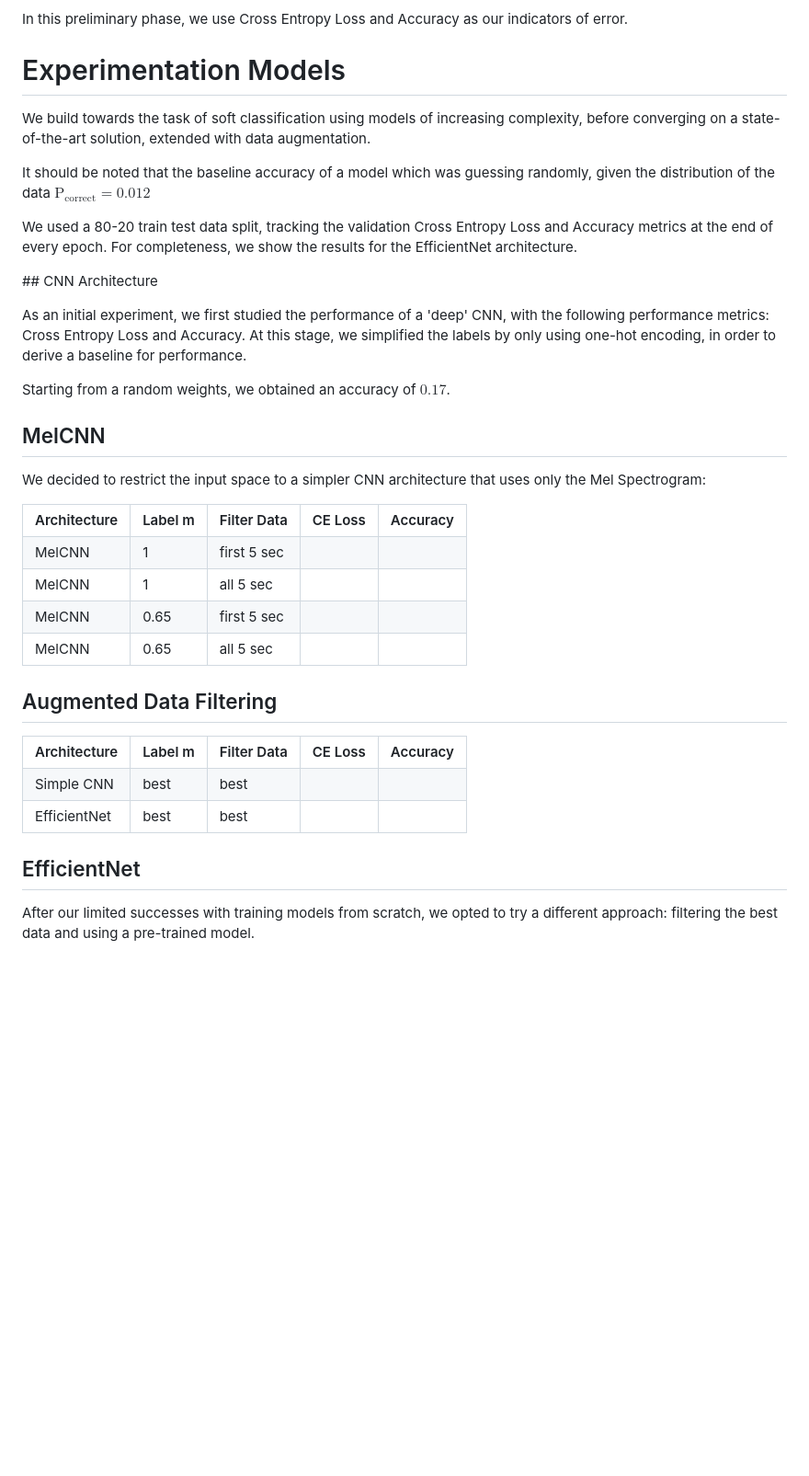
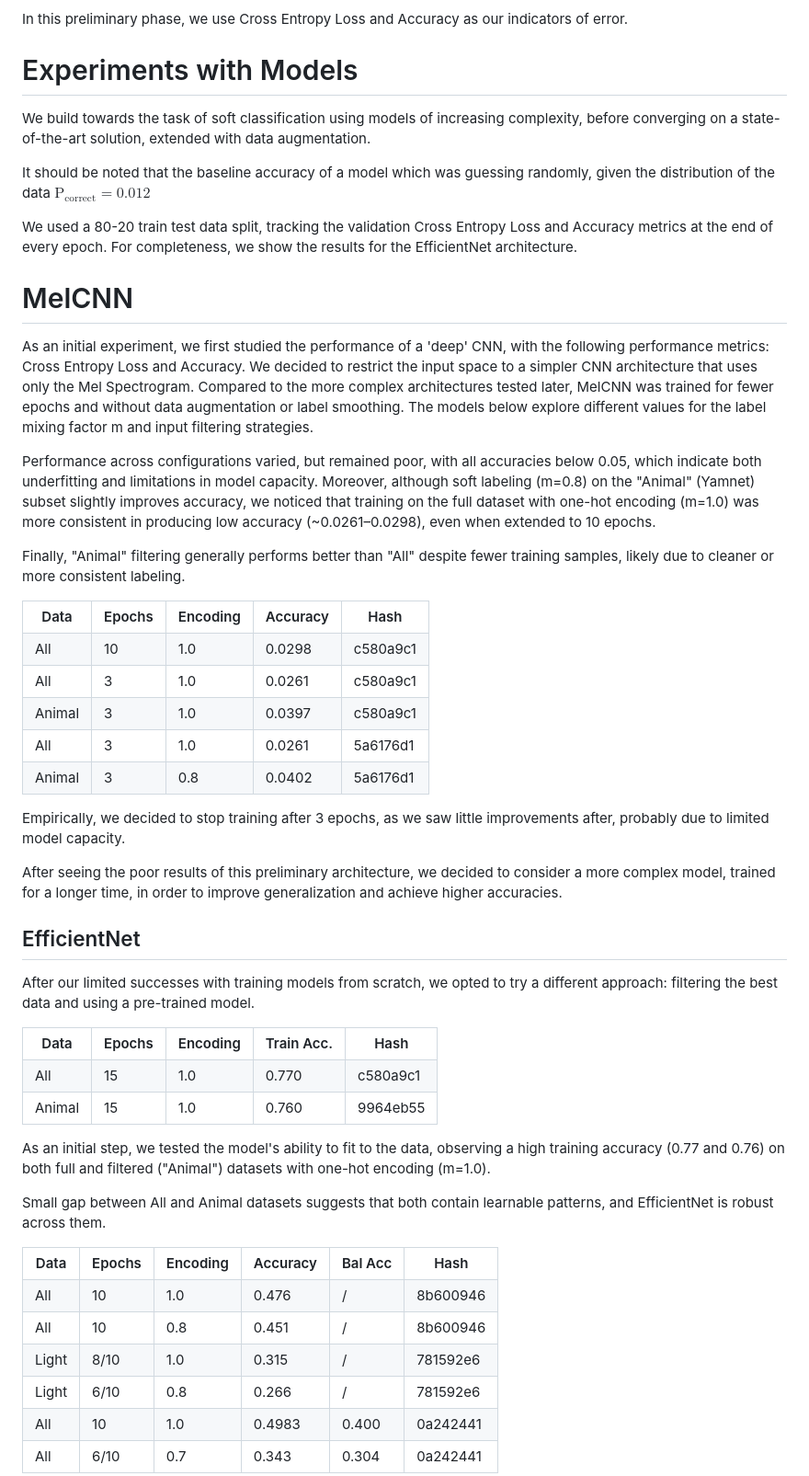
Before and after one commit to quercia-dev/birdclef2025, a Markdown page: README.md, the part around the change printed below. Shown: that part at 92% size. Rendered like a GitHub page; blank space fills up the shorter version.

```diff
--- a/README.md
+++ b/README.md
@@ -231,7 +228,7 @@ The purpose of the model is to correctly classify 5-second audio samples among 2
 
 In this preliminary phase, we use Cross Entropy Loss and Accuracy as our indicators of error.
 
-# Experimentation Models
+# Experiments with Models
 
 We build towards the task of soft classification using models of increasing complexity, before converging on a state-of-the-art solution, extended with data augmentation.
 
@@ -239,33 +236,50 @@ It should be noted that the baseline accuracy of a model which was guessing rand
 
 We used a 80-20 train test data split, tracking the validation Cross Entropy Loss and Accuracy metrics at the end of every epoch. For completeness, we show the results for the EfficientNet architecture.
 
-## CNN Architecture
+# MelCNN
 
-As an initial experiment, we first studied the performance of a 'deep' CNN, with the following performance metrics: Cross Entropy Loss and Accuracy. At this stage, we simplified the labels by only using one-hot encoding, in order to derive a baseline for performance.
+As an initial experiment, we first studied the performance of a 'deep' CNN, with the following performance metrics: Cross Entropy Loss and Accuracy.  We decided to restrict the input space to a simpler CNN architecture that uses only the Mel Spectrogram. Compared to the more complex architectures tested later, MelCNN was trained for fewer epochs and without data augmentation or label smoothing. The models below explore different values for the label mixing factor m and input filtering strategies.
 
-Starting from a random weights, we obtained an accuracy of $0.17$.
+Performance across configurations varied, but remained poor, with all accuracies below 0.05, which indicate both underfitting and limitations in model capacity. Moreover, although soft labeling (m=0.8) on the "Animal" (Yamnet) subset slightly improves accuracy, we noticed that training on the full dataset with one-hot encoding (m=1.0) was more consistent in producing low accuracy (~0.0261–0.0298), even when extended to 10 epochs.
 
-## MelCNN
-
-We decided to restrict the input space to a simpler CNN architecture that uses only the Mel Spectrogram:
+Finally, "Animal" filtering generally performs better than "All" despite fewer training samples, likely due to cleaner or more consistent labeling.
 
 <table border="1">
-  <tr><th>Architecture</th><th>Label m</th><th>Filter Data</th><th>CE Loss</th><th>Accuracy</th></tr>
-  <tr><td>MelCNN</td><td>1</td><td>first 5 sec</td><td></td><td></td></tr>
-  <tr><td>MelCNN</td><td>1</td><td>all 5 sec</td><td></td><td></td></tr>
-  <tr><td>MelCNN</td><td>0.65</td><td>first 5 sec</td><td></td><td></td></tr>
-  <tr><td>MelCNN</td><td>0.65</td><td>all 5 sec</td><td></td><td></td></tr>
+  <tr><th>Data</th><th>Epochs</th><th>Encoding</th><th>Accuracy</th><th>Hash</th></tr>
+  <tr><td>All</td><td>10</td><td>1.0</td><td>0.0298</td><td>c580a9c1</td></tr>
+  <tr><td>All</td><td>3</td><td>1.0</td><td>0.0261</td><td>c580a9c1</td></tr>
+  <tr><td>Animal</td><td>3</td><td>1.0</td><td>0.0397</td><td>c580a9c1</td></tr>
+  <tr><td>All</td><td>3</td><td>1.0</td><td>0.0261</td><td>5a6176d1</td></tr>
+  <tr><td>Animal</td><td>3</td><td>0.8</td><td>0.0402</td><td>5a6176d1</td></tr>
 </table>
 
-## Augmented Data Filtering
+Empirically, we decided to stop training after 3 epochs, as we saw little improvements after, probably due to limited model capacity.
 
-<table border="1">
-  <tr><th>Architecture</th><th>Label m</th><th>Filter Data</th><th>CE Loss</th><th>Accuracy</th></tr>
-    <tr><td>Simple CNN</td><td>best</td><td>best</td><td></td><td></td></tr>
-  <tr><td>EfficientNet</td><td>best</td><td>best</td><td></td><td></td></tr>
-</table>
+After seeing the poor results of this preliminary architecture, we decided to consider a more complex model, trained for a longer time, in order to improve generalization and achieve higher accuracies.
 
 ## EfficientNet
 
 After our limited successes with training models from scratch, we opted to try a different approach: filtering the best data and using a pre-trained model.
 
+<!-- EfficientNet Training Accuracy -->
+<table border="1">
+  <tr><th>Data</th><th>Epochs</th><th>Encoding</th><th>Train Acc.</th><th>Hash</th></tr>
+  <tr><td>All</td><td>15</td><td>1.0</td><td>0.770</td><td>c580a9c1</td></tr>
+  <tr><td>Animal</td><td>15</td><td>1.0</td><td>0.760</td><td>9964eb55</td></tr>
+</table>
+
+As an initial step, we tested the model's ability to fit to the data, observing a high training accuracy (0.77 and 0.76) on both full and filtered ("Animal") datasets with one-hot encoding (m=1.0).
+
+Small gap between All and Animal datasets suggests that both contain learnable patterns, and EfficientNet is robust across them.
+
+<!-- EfficientNet Evaluation Results -->
+<table border="1">
+  <tr><th>Data</th><th>Epochs</th><th>Encoding</th><th>Accuracy</th><th>Bal Acc</th><th>Hash</th></tr>
+  <tr><td>All</td><td>10</td><td>1.0</td><td>0.476</td><td>/</td><td>8b600946</td></tr>
+  <tr><td>All</td><td>10</td><td>0.8</td><td>0.451</td><td>/</td><td>8b600946</td></tr>
+  <tr><td>Light</td><td>8/10</td><td>1.0</td><td>0.315</td><td>/</td><td>781592e6</td></tr>
+  <tr><td>Light</td><td>6/10</td><td>0.8</td><td>0.266</td><td>/</td><td>781592e6</td></tr>
+  <tr><td>All</td><td>10</td><td>1.0</td><td>0.4983</td><td>0.400</td><td>0a242441</td></tr>
+  <tr><td>All</td><td>6/10</td><td>0.7</td><td>0.343</td><td>0.304</td><td>0a242441</td></tr>
+</table>
+
```
Also changed, not shown: other parts of README.md (+61 -40 lines), img/efficientb_acc_kfold.png.png (added), img/efficientb_loss_kfold.png (added).
